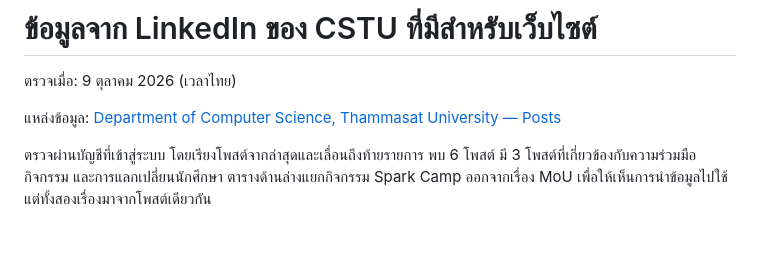
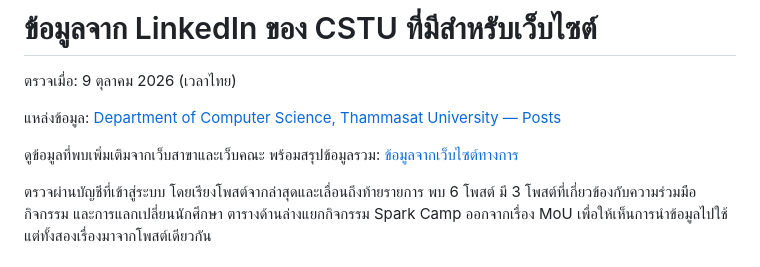
Before and after one commit to Micosz/Cs361-Group1-Project7, a Markdown page: docs/data/linkedin-source-inventory.md, the part around the change. Rendered like a GitHub page; blank space fills up the shorter version.

Commit message:
docs: inventory CSTU official website sources

```diff
--- a/docs/data/linkedin-source-inventory.md
+++ b/docs/data/linkedin-source-inventory.md
@@ -3,6 +3,8 @@
 ตรวจเมื่อ: 9 ตุลาคม 2026 (เวลาไทย)
 
 แหล่งข้อมูล: [Department of Computer Science, Thammasat University — Posts](https://www.linkedin.com/company/computerscience-tu/posts/)
+
+ดูข้อมูลที่พบเพิ่มเติมจากเว็บสาขาและเว็บคณะ พร้อมสรุปข้อมูลรวม: [ข้อมูลจากเว็บไซต์ทางการ](official-web-source-inventory.md)
 
 ตรวจผ่านบัญชีที่เข้าสู่ระบบ โดยเรียงโพสต์จากล่าสุดและเลื่อนถึงท้ายรายการ พบ 6 โพสต์ มี 3 โพสต์ที่เกี่ยวข้องกับความร่วมมือ กิจกรรม และการแลกเปลี่ยนนักศึกษา ตารางด้านล่างแยกกิจกรรม Spark Camp ออกจากเรื่อง MoU เพื่อให้เห็นการนำข้อมูลไปใช้ แต่ทั้งสองเรื่องมาจากโพสต์เดียวกัน
 
```
Also changed, not shown: docs/data/official-web-source-inventory.md (added, +72 -0 lines).
